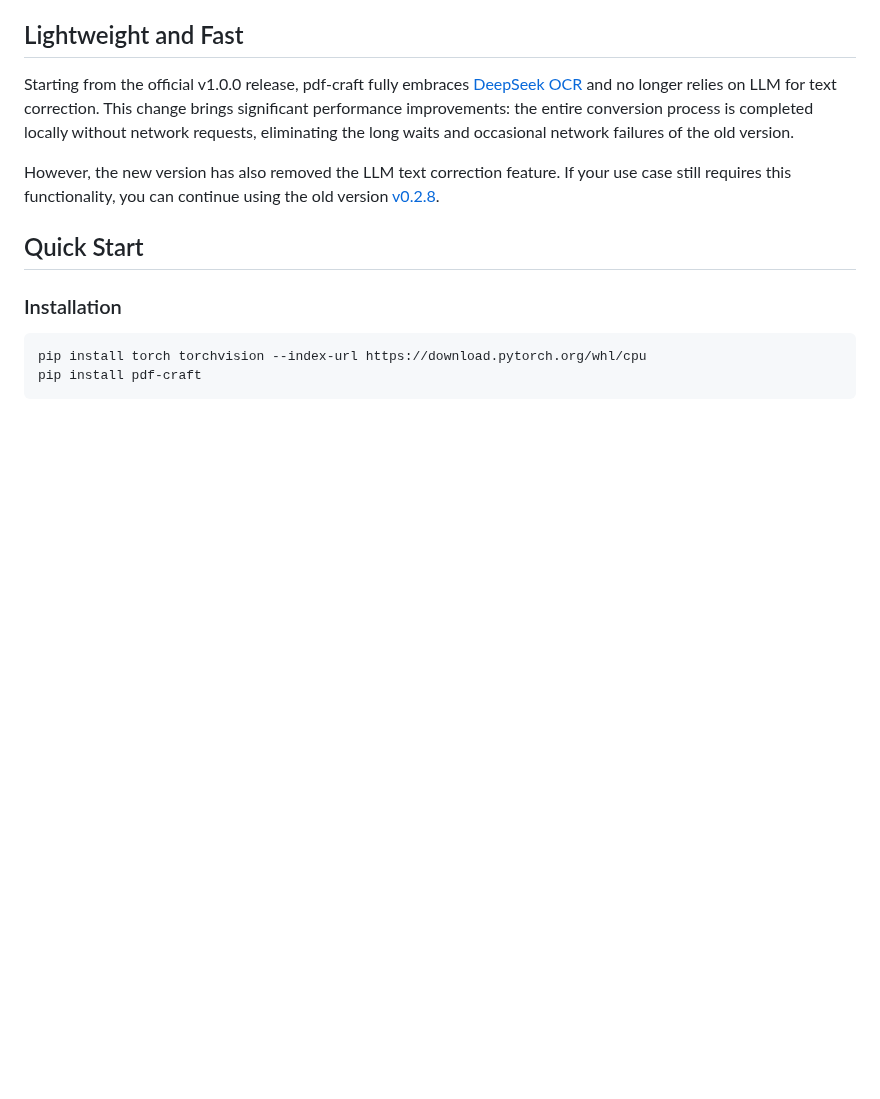
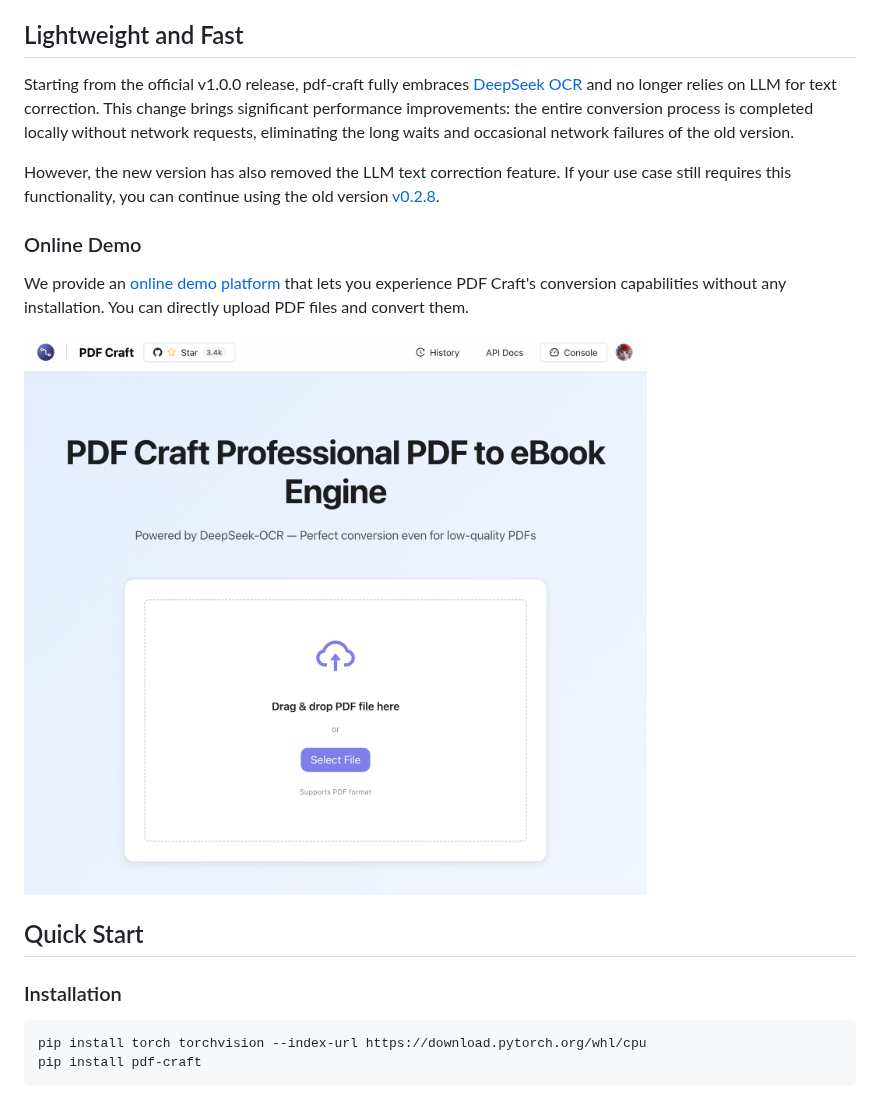
Before and after one commit to oomol-lab/pdf-craft, a Markdown page: README.md, the part around the change. Rendered like a GitHub page; pictures changed too: docs/images/website-en.png (added); blank space fills up the shorter version.

Commit message:
docs(project): add online demo links (#260)

```diff
--- a/README.md
+++ b/README.md
@@ -22,6 +22,12 @@ This project is based on [DeepSeek OCR](https://github.com/deepseek-ai/DeepSeek-
 Starting from the official v1.0.0 release, pdf-craft fully embraces [DeepSeek OCR](https://github.com/deepseek-ai/DeepSeek-OCR) and no longer relies on LLM for text correction. This change brings significant performance improvements: the entire conversion process is completed locally without network requests, eliminating the long waits and occasional network failures of the old version.
 
 However, the new version has also removed the LLM text correction feature. If your use case still requires this functionality, you can continue using the old version [v0.2.8](https://github.com/oomol-lab/pdf-craft/tree/v0.2.8).
+
+### Online Demo
+
+We provide an [online demo platform](https://pdf.oomol.com/) that lets you experience PDF Craft's conversion capabilities without any installation. You can directly upload PDF files and convert them.
+
+[![PDF Craft Online Demo](docs/images/website-en.png)](https://pdf.oomol.com/)
 
 ## Quick Start
 
```
Also changed, not shown: README_zh-CN.md (+6 -0 lines), docs/images/website-cn.png (added).
